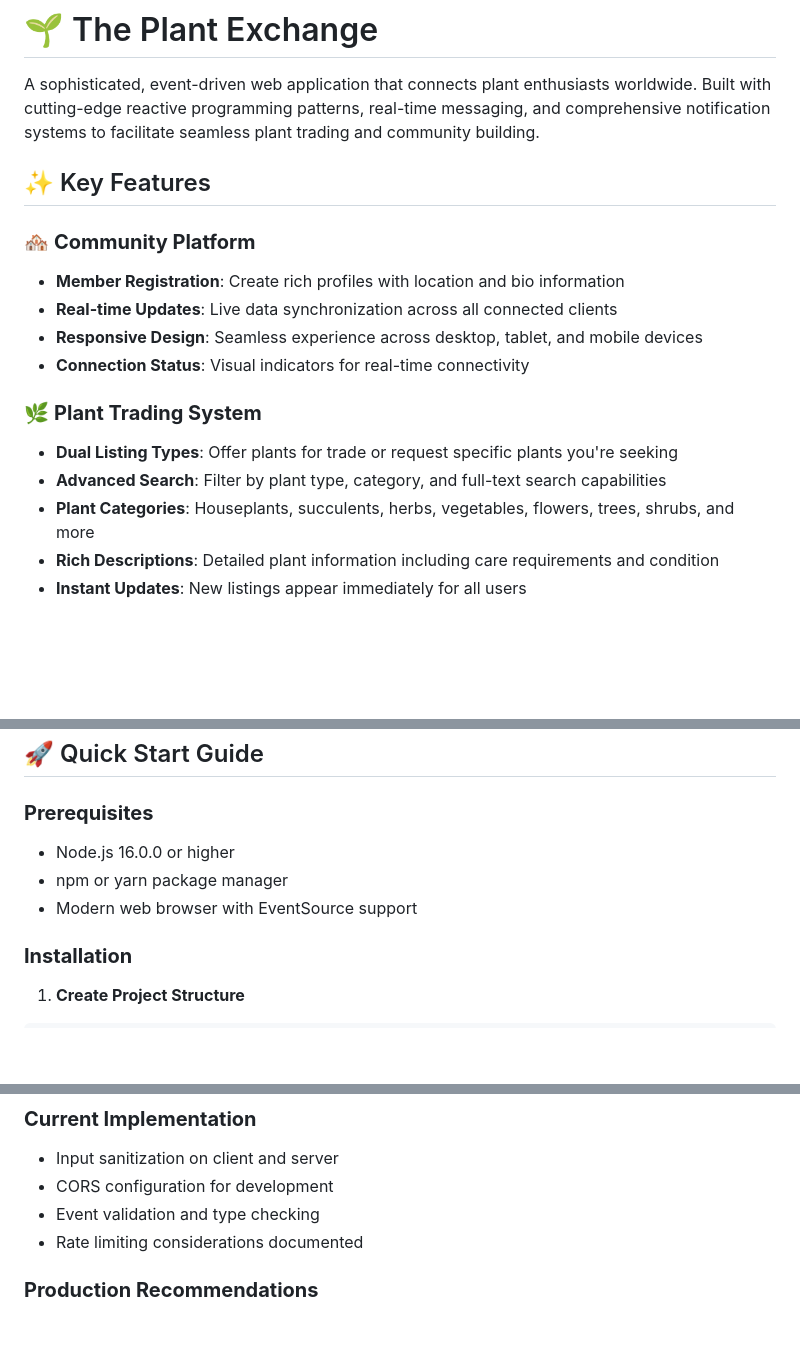
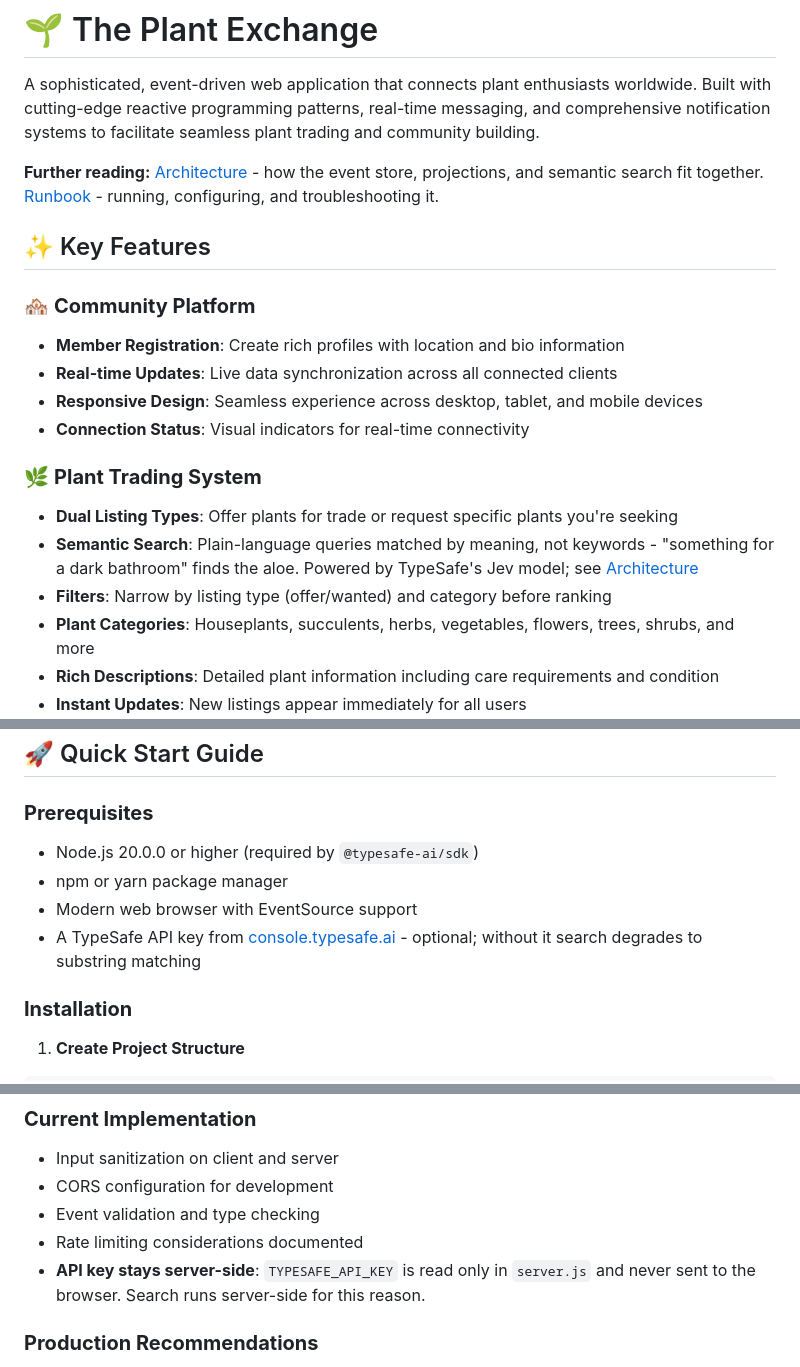
Before and after one commit to jtiemann/plant_exchange, a Markdown page: Readme.md, 3 parts joined by grey strips. Rendered like a GitHub page; blank space fills up the shorter version.

```diff
--- a/Readme.md
+++ b/Readme.md
@@ -1,6 +1,8 @@
 # 🌱 The Plant Exchange
 
 A sophisticated, event-driven web application that connects plant enthusiasts worldwide. Built with cutting-edge reactive programming patterns, real-time messaging, and comprehensive notification systems to facilitate seamless plant trading and community building.
+
+**Further reading:** [Architecture](docs/ARCHITECTURE.md) - how the event store, projections, and semantic search fit together. [Runbook](docs/RUNBOOK.md) - running, configuring, and troubleshooting it.
 
 ## ✨ Key Features
 
@@ -12,7 +14,8 @@ A sophisticated, event-driven web application that connects plant enthusiasts wo
 
 ### 🌿 **Plant Trading System**
 - **Dual Listing Types**: Offer plants for trade or request specific plants you're seeking
-- **Advanced Search**: Filter by plant type, category, and full-text search capabilities
+- **Semantic Search**: Plain-language queries matched by meaning, not keywords - "something for a dark bathroom" finds the aloe. Powered by TypeSafe's Jev model; see [Architecture](docs/ARCHITECTURE.md#semantic-search)
+- **Filters**: Narrow by listing type (offer/wanted) and category before ranking
 - **Plant Categories**: Houseplants, succulents, herbs, vegetables, flowers, trees, shrubs, and more
 - **Rich Descriptions**: Detailed plant information including care requirements and condition
 - **Instant Updates**: New listings appear immediately for all users
@@ -74,9 +78,10 @@ Uses **Server-Sent Events (SSE)** for low-latency, real-time updates with automa
 ## 🚀 Quick Start Guide
 
 ### **Prerequisites**
-- Node.js 16.0.0 or higher
+- Node.js 20.0.0 or higher (required by `@typesafe-ai/sdk`)
 - npm or yarn package manager
 - Modern web browser with EventSource support
+- A TypeSafe API key from [console.typesafe.ai](https://console.typesafe.ai) - optional; without it search degrades to substring matching
 
 ### **Installation**
 
@@ -330,6 +350,8 @@ GET /api/stats
 - CORS configuration for development
 - Event validation and type checking
 - Rate limiting considerations documented
+- **API key stays server-side**: `TYPESAFE_API_KEY` is read only in `server.js`
+  and never sent to the browser. Search runs server-side for this reason.
 
 ### **Production Recommendations**
 - **Authentication**: JWT or session-based auth
```
Also changed, not shown: other parts of Readme.md (+27 -8 lines), docs/ARCHITECTURE.md (added, +180 -0 lines), docs/RUNBOOK.md (added, +204 -0 lines).
